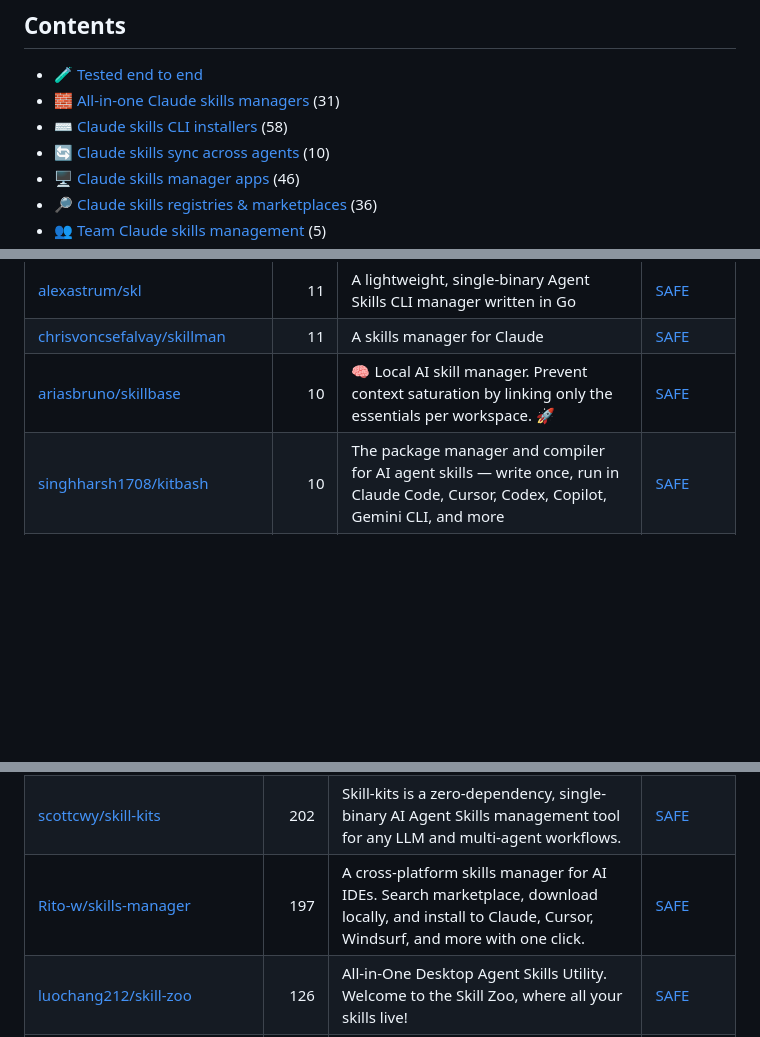
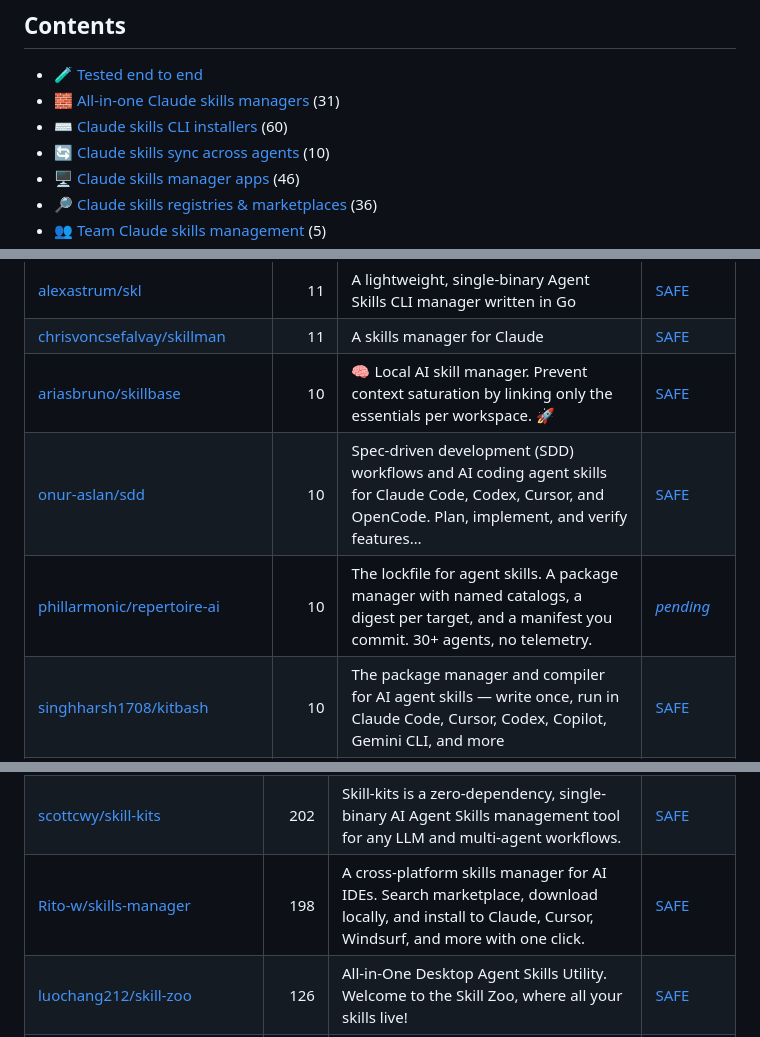
Before and after one commit to zhuyansen/awesome-agent-skills-managers, a Markdown page: README.md, 3 parts joined by grey strips. Drawn GitHub-style; blank space fills up the shorter version.

```diff
--- a/README.md
+++ b/README.md
@@ -43,7 +43,7 @@ Whichever you pick: 12 of 14 installed a skill with a curl | sh script without s
 
 - [🧪 Tested end to end](#tested)
 - [🧱 All-in-one Claude skills managers](#type-general) (31)
-- [⌨️ Claude skills CLI installers](#type-cli) (58)
+- [⌨️ Claude skills CLI installers](#type-cli) (60)
 - [🔄 Claude skills sync across agents](#type-sync) (10)
 - [🖥 Claude skills manager apps](#type-app) (46)
 - [🔎 Claude skills registries & marketplaces](#type-registry) (36)
@@ -179,6 +179,8 @@ On 2026-10-09 we ran 16 of these tools; 14 could be judged. Each got the same jo
 | [alexastrum/skl](https://github.com/alexastrum/skl) | 11 | A lightweight, single-binary Agent Skills CLI manager written in Go | [SAFE](https://agentskillshub.top/skill/alexastrum/skl/) |
 | [chrisvoncsefalvay/skillman](https://github.com/chrisvoncsefalvay/skillman) | 11 | A skills manager for Claude | [SAFE](https://agentskillshub.top/skill/chrisvoncsefalvay/skillman/) |
 | [ariasbruno/skillbase](https://github.com/ariasbruno/skillbase) | 10 | 🧠 Local AI skill manager. Prevent context saturation by linking only the essentials per workspace. 🚀 | [SAFE](https://agentskillshub.top/skill/ariasbruno/skillbase/) |
+| [onur-aslan/sdd](https://github.com/onur-aslan/sdd) | 10 | Spec-driven development (SDD) workflows and AI coding agent skills for Claude Code, Codex, Cursor, and OpenCode. Plan, implement, and verify features… | [SAFE](https://agentskillshub.top/skill/onur-aslan/sdd/) |
+| [phillarmonic/repertoire-ai](https://github.com/phillarmonic/repertoire-ai) | 10 | The lockfile for agent skills. A package manager with named catalogs, a digest per target, and a manifest you commit. 30+ agents, no telemetry. | [*pending*](https://agentskillshub.top/skill/phillarmonic/repertoire-ai/) |
 | [singhharsh1708/kitbash](https://github.com/singhharsh1708/kitbash) | 10 | The package manager and compiler for AI agent skills — write once, run in Claude Code, Cursor, Codex, Copilot, Gemini CLI, and more | [SAFE](https://agentskillshub.top/skill/singhharsh1708/kitbash/) |
 | [ashutoshsrivastava17/skill-library](https://github.com/ashutoshsrivastava17/skill-library) | 9 | 418 AI agent skills across 31 domains & 54 roles. Role-based installer with export for Claude, ChatGPT, Gemini, Cursor, Copilot, Windsurf & any LLM A… | [SAFE](https://agentskillshub.top/skill/ashutoshsrivastava17/skill-library/) |
 | [dafage10086/agent-skill-manager](https://github.com/dafage10086/agent-skill-manager) | 9 | 渗透，逆向，外挂脚本技能寻找不可缺 【逆向，渗透，注入，破解，游戏辅助 | [SAFE](https://agentskillshub.top/skill/dafage10086/agent-skill-manager/) |
@@ -250,7 +252,7 @@ On 2026-10-09 we ran 16 of these tools; 14 could be judged. Each got the same jo
 | [chrlsio/agent-skills](https://github.com/chrlsio/agent-skills) | 298 | Lightweight, high-performance cross-platform desktop app to browse, sync, and manage AI agent skills across Claude Code, Cursor, Gemini CLI, Copilot,… | [SAFE](https://agentskillshub.top/skill/chrlsio/agent-skills/) |
 | [tddworks/SkillsManager](https://github.com/tddworks/SkillsManager) | 206 | A macOS application for discovering, browsing, and installing skills for AI coding assistants. Manage skills for Claude Code and Codex from GitHub re… | [SAFE](https://agentskillshub.top/skill/tddworks/SkillsManager/) |
 | [scottcwy/skill-kits](https://github.com/scottcwy/skill-kits) | 202 | Skill-kits is a zero-dependency, single-binary AI Agent Skills management tool for any LLM and multi-agent workflows. | [SAFE](https://agentskillshub.top/skill/scottcwy/skill-kits/) |
-| [Rito-w/skills-manager](https://github.com/Rito-w/skills-manager) | 197 | A cross-platform skills manager for AI IDEs. Search marketplace, download locally, and install to Claude, Cursor, Windsurf, and more with one click. | [SAFE](https://agentskillshub.top/skill/Rito-w/skills-manager/) |
+| [Rito-w/skills-manager](https://github.com/Rito-w/skills-manager) | 198 | A cross-platform skills manager for AI IDEs. Search marketplace, download locally, and install to Claude, Cursor, Windsurf, and more with one click. | [SAFE](https://agentskillshub.top/skill/Rito-w/skills-manager/) |
 | [luochang212/skill-zoo](https://github.com/luochang212/skill-zoo) | 126 | All-in-One Desktop Agent Skills Utility. Welcome to the Skill Zoo, where all your skills live! | [SAFE](https://agentskillshub.top/skill/luochang212/skill-zoo/) |
 | [khendzel/skills-janitor](https://github.com/khendzel/skills-janitor) | 125 | Tinder for your Claude Code skills, subagents and MCP servers. Swipe away what wastes context, scan for prompt injection, get honest token costs. Fix… | [SAFE](https://agentskillshub.top/skill/khendzel/skills-janitor/) |
 | [liuxingqitd/skills-hub](https://github.com/liuxingqitd/skills-hub) | 83 | A local dashboard to manage AI coding agent skills — sync, install, and organize skills across OpenClaw, Cursor, Claude Code, and more. | [SAFE](https://agentskillshub.top/skill/liuxingqitd/skills-hub/) |
```
Also changed, not shown: other parts of README.md (+19 -19 lines), README.zh-CN.md (+23 -21 lines), assets/previews/NOTICE.md (+1 -0 lines), assets/previews/phillarmonic__repertoire-ai.jpg (added), 2 other files.
